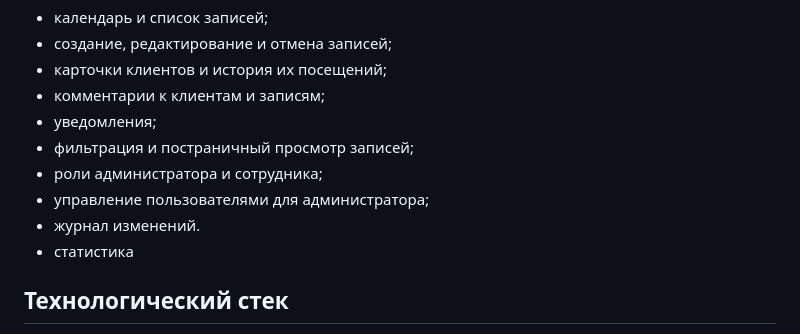
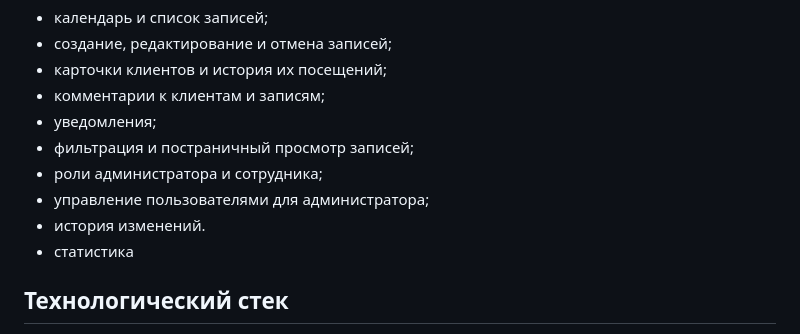
Before and after one commit to allexp/scheduler, a Markdown page: README.md, the part around the change. GitHub-like rendering.

```diff
--- a/README.md
+++ b/README.md
@@ -12,7 +12,7 @@
 - фильтрация и постраничный просмотр записей;
 - роли администратора и сотрудника;
 - управление пользователями для администратора;
-- журнал изменений.
+- история изменений.
 - статистика
 
 ## Технологический стек
```
